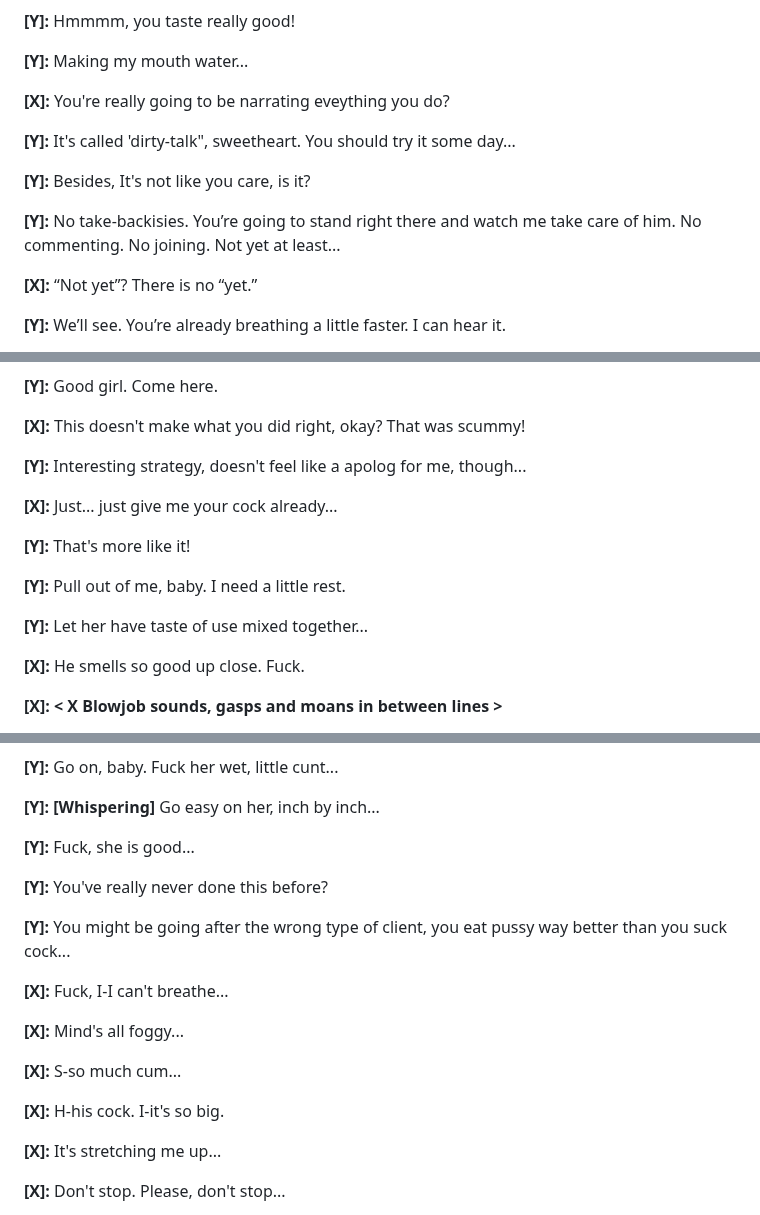
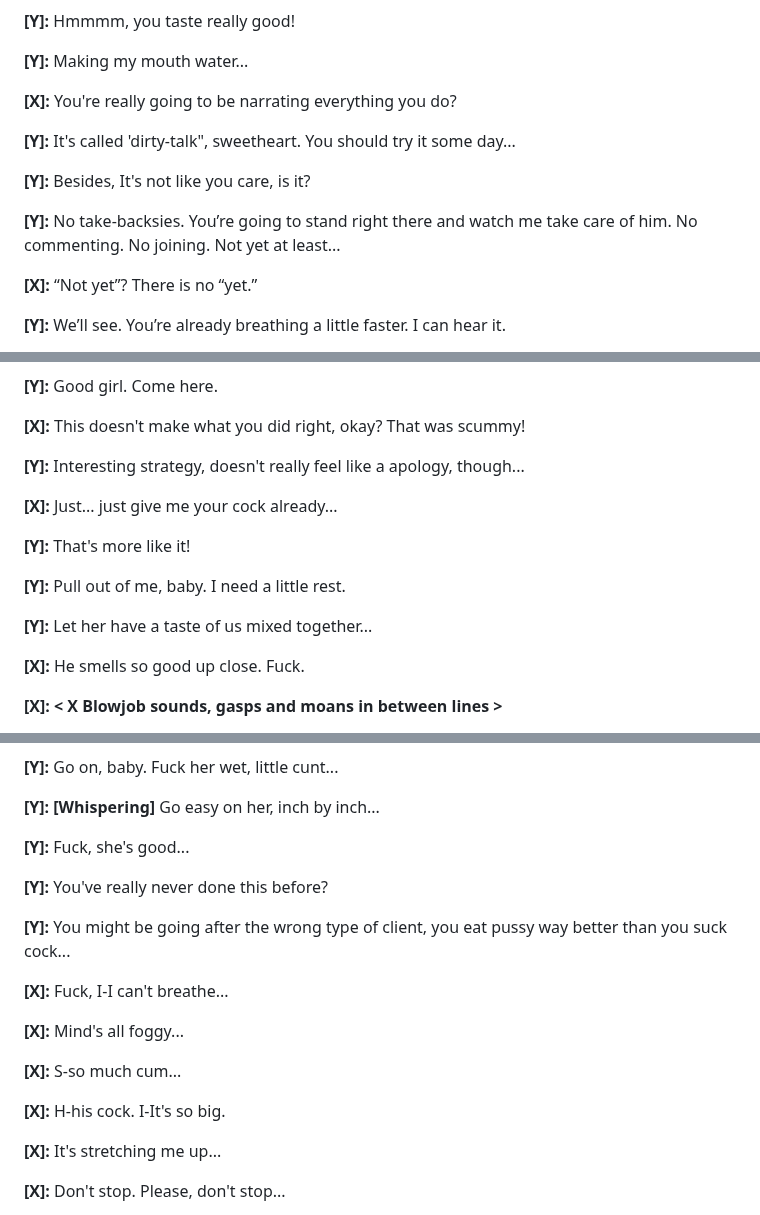
Before and after one commit to scriptweaver1/site, a Markdown page: scripts/Prosti-Collab.md, 3 parts joined by grey strips. Drawn GitHub-style.

```diff
--- a/scripts/Prosti-Collab.md
+++ b/scripts/Prosti-Collab.md
@@ -160,13 +160,13 @@ X: #ff0000
 
 **[Y]:** Making my mouth water...
 
-**[X]:** You're really going to be narrating eveything you do?
+**[X]:** You're really going to be narrating everything you do?
 
 **[Y]:** It's called 'dirty-talk", sweetheart. You should try it some day...
 
 **[Y]:** Besides, It's not like you care, is it?
 
-**[Y]:** No take-backisies. You’re going to stand right there and watch me take care of him. No commenting. No joining. Not yet at least...
+**[Y]:** No take-backsies. You’re going to stand right there and watch me take care of him. No commenting. No joining. Not yet at least...
 
 **[X]:** “Not yet”? There is no “yet.”
 
@@ -388,7 +388,7 @@ X: #ff0000
 
 **[X]:** This doesn't make what you did right, okay? That was scummy!
 
-**[Y]:** Interesting strategy, doesn't feel like a apolog for me, though...
+**[Y]:** Interesting strategy, doesn't really feel like a apology, though...
 
 **[X]:** Just... just give me your cock already...
 
@@ -396,7 +396,7 @@ X: #ff0000
 
 **[Y]:** Pull out of me, baby. I need a little rest.
 
-**[Y]:** Let her have taste of use mixed together...
+**[Y]:** Let her have a taste of us mixed together...
 
 **[X]:** He smells so good up close. Fuck.
 
@@ -532,7 +534,7 @@ X: #ff0000
 
 **[Y]:** **[Whispering]** Go easy on her, inch by inch...
 
-**[Y]:** Fuck, she is good...
+**[Y]:** Fuck, she's good...
 
 **[Y]:** You've really never done this before?
 
@@ -544,7 +546,7 @@ X: #ff0000
 
 **[X]:** S-so much cum...
 
-**[X]:** H-his cock. I-it's so big.
+**[X]:** H-his cock. I-It's so big.
 
 **[X]:** It's stretching me up...
 
```
Also changed, not shown: other parts of scripts/Prosti-Collab.md (+32 -30 lines).
